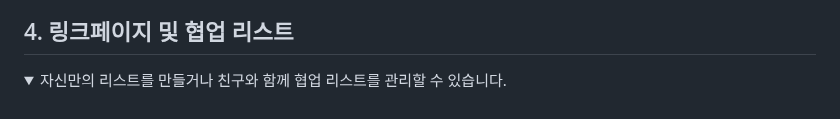
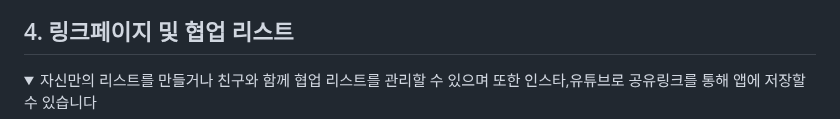
Before and after one commit to 001014k/TripNest, a Markdown page: README.md, the part around one of its changes. GitHub-like rendering; folded sections open.

```diff
--- a/README.md
+++ b/README.md
@@ -72,6 +72,6 @@
 </details>
 
 <h2>4. 링크페이지 및 협업 리스트</h2>
-<details><summary>자신만의 리스트를 만들거나 친구와 함께 협업 리스트를 관리할 수 있습니다.</summary>
+<details><summary>자신만의 리스트를 만들거나 친구와 함께 협업 리스트를 관리할 수 있으며 또한 인스타,유튜브로 공유링크를 통해 앱에 저장할 수 있습니다</summary>
 <p align="center">
 <img src="https://github.com/user-attachments/assets/56207ce1-7b8b-44df-a7fe-b56e46f83d9e" width="20%"></img>
```
Also changed, not shown: other parts of README.md (+2 -4 lines).
